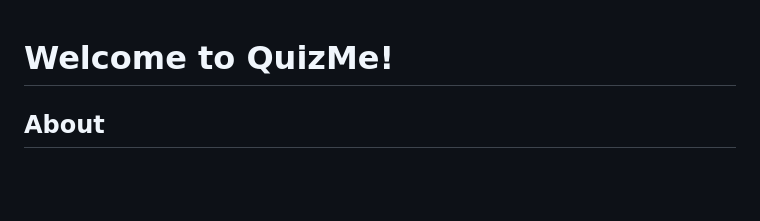
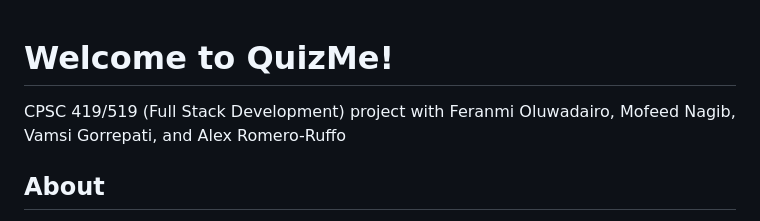
Before and after one commit to vamsigorrepati/QuizMe, a Markdown page: README.md, the part around the change. Drawn GitHub-style; blank space fills up the shorter version.

```diff
--- a/README.md
+++ b/README.md
@@ -1,4 +1,6 @@
 # Welcome to QuizMe!
+
+CPSC 419/519 (Full Stack Development) project with Feranmi Oluwadairo, Mofeed Nagib, Vamsi Gorrepati, and Alex Romero-Ruffo
 
 ## About
 
```
